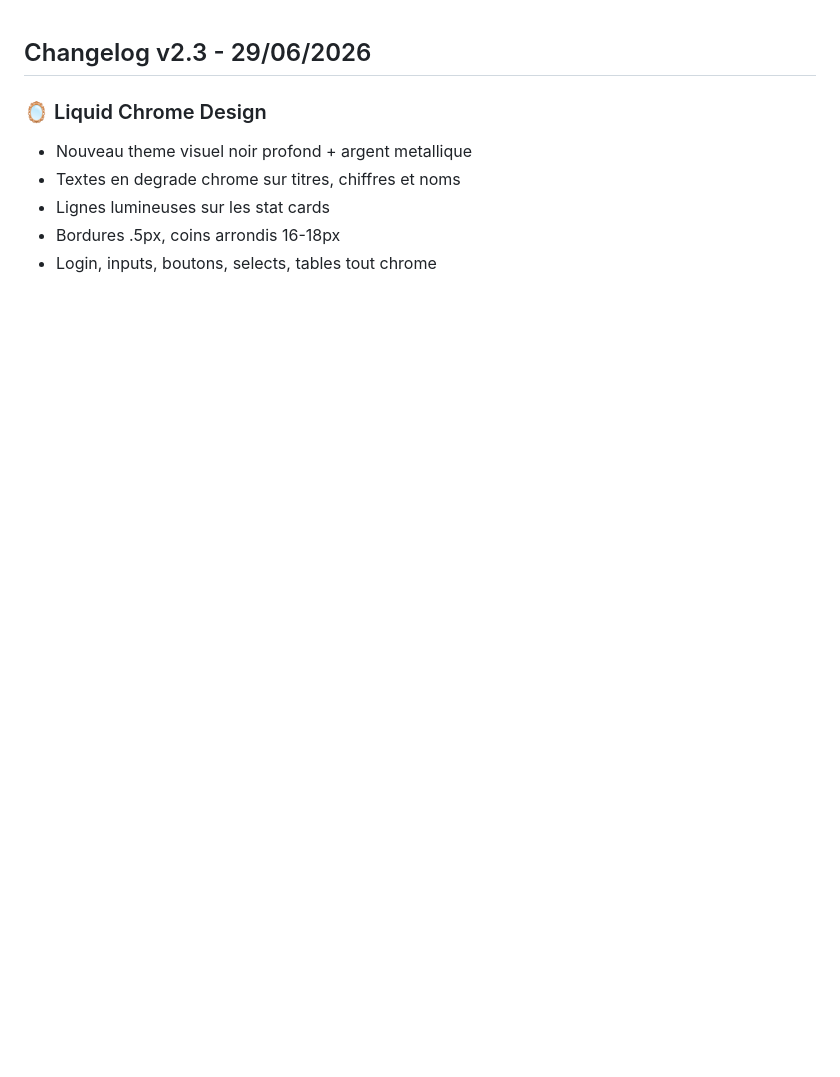
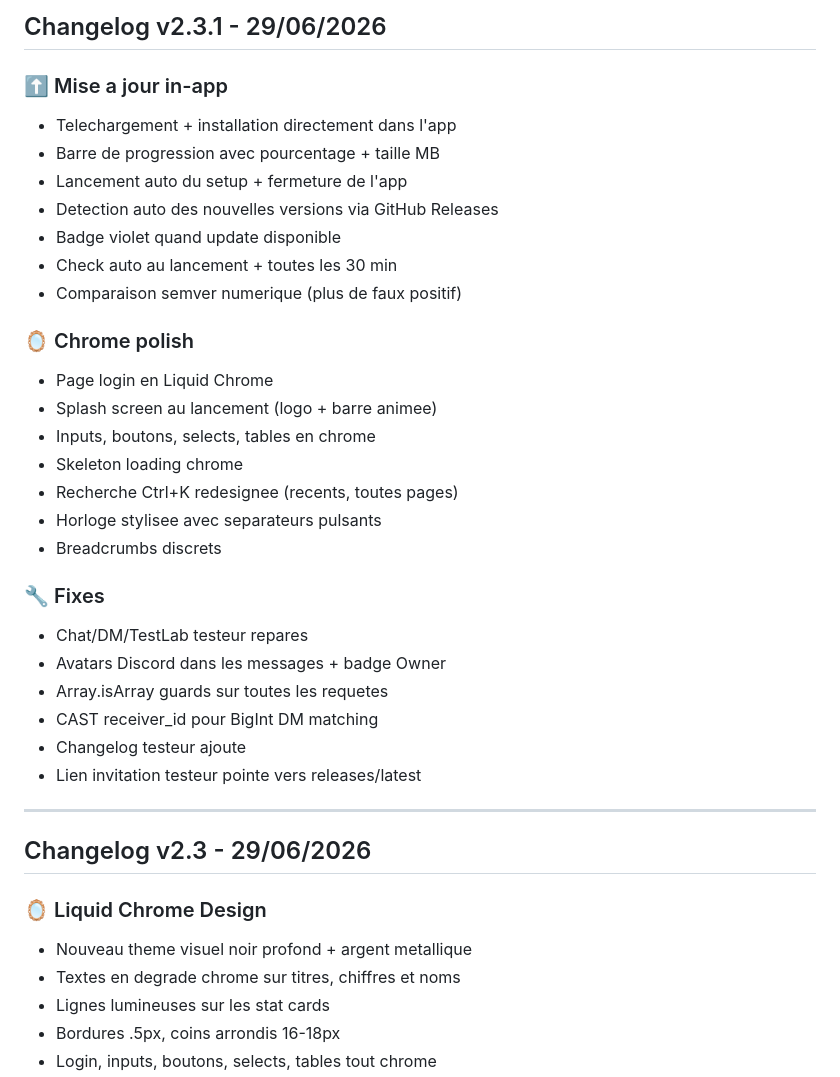
Before and after one commit to Tib688/SilverApp, a Markdown page: README.md, the part around one of its changes. Rendered like a GitHub page; blank space fills up the shorter version.

```diff
--- a/README.md
+++ b/README.md
@@ -1,3 +1,33 @@
+## Changelog v2.3.1 - 29/06/2026
+
+### ⬆️ Mise a jour in-app
+- Telechargement + installation directement dans l'app
+- Barre de progression avec pourcentage + taille MB
+- Lancement auto du setup + fermeture de l'app
+- Detection auto des nouvelles versions via GitHub Releases
+- Badge violet quand update disponible
+- Check auto au lancement + toutes les 30 min
+- Comparaison semver numerique (plus de faux positif)
+
+### 🪞 Chrome polish
+- Page login en Liquid Chrome
+- Splash screen au lancement (logo + barre animee)
+- Inputs, boutons, selects, tables en chrome
+- Skeleton loading chrome
+- Recherche Ctrl+K redesignee (recents, toutes pages)
+- Horloge stylisee avec separateurs pulsants
+- Breadcrumbs discrets
+
+### 🔧 Fixes
+- Chat/DM/TestLab testeur repares
+- Avatars Discord dans les messages + badge Owner
+- Array.isArray guards sur toutes les requetes
+- CAST receiver_id pour BigInt DM matching
+- Changelog testeur ajoute
+- Lien invitation testeur pointe vers releases/latest
+
+---
+
 ## Changelog v2.3 - 29/06/2026
 
 ### 🪞 Liquid Chrome Design
```
Also changed, not shown: other parts of README.md (+29 -23 lines).
